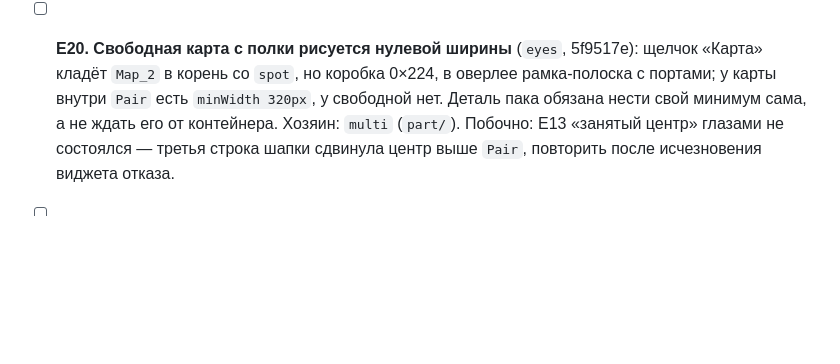
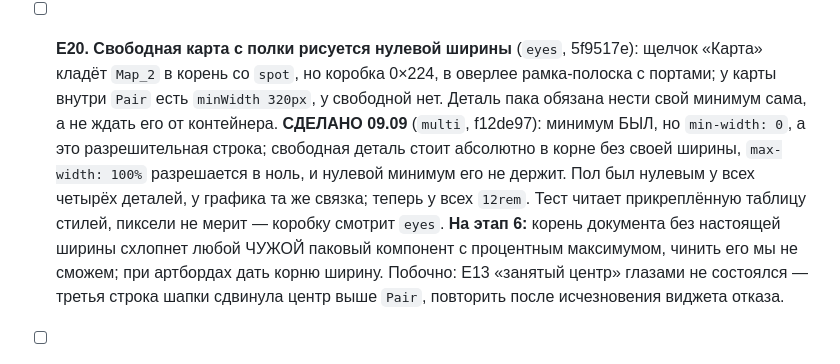
Before and after one commit to b-on-g/vmap, a Markdown page: PLAN.md, the part around the change. GitHub-like rendering; blank space fills up the shorter version.

Commit message:
план: E20 закрыт полом ширины у всех деталей пака

```diff
--- a/PLAN.md
+++ b/PLAN.md
@@ -945,7 +945,14 @@ app/pane, app/publish, part. Проверено независимо от исп
 - [ ] **E20. Свободная карта с полки рисуется нулевой ширины** (`eyes`, 5f9517e): щелчок
   «Карта» кладёт `Map_2` в корень со `spot`, но коробка 0×224, в оверлее рамка-полоска с
   портами; у карты внутри `Pair` есть `minWidth 320px`, у свободной нет. Деталь пака
-  обязана нести свой минимум сама, а не ждать его от контейнера. Хозяин: `multi` (`part/`).
+  обязана нести свой минимум сама, а не ждать его от контейнера. **СДЕЛАНО 09.09**
+  (`multi`, f12de97): минимум БЫЛ, но `min-width: 0`, а это разрешительная строка; свободная
+  деталь стоит абсолютно в корне без своей ширины, `max-width: 100%` разрешается в ноль,
+  и нулевой минимум его не держит. Пол был нулевым у всех четырёх деталей, у графика та же
+  связка; теперь у всех `12rem`. Тест читает прикреплённую таблицу стилей, пиксели не
+  мерит — коробку смотрит `eyes`. **На этап 6:** корень документа без настоящей ширины
+  схлопнет любой ЧУЖОЙ паковый компонент с процентным максимумом, чинить его мы не сможем;
+  при артбордах дать корню ширину.
   Побочно: E13 «занятый центр» глазами не состоялся — третья строка шапки сдвинула центр
   выше `Pair`, повторить после исчезновения виджета отказа.
 - [ ] **E18. Внутри пары калькулятор не принимает ввод:** клик в поле числа выделяет
```
